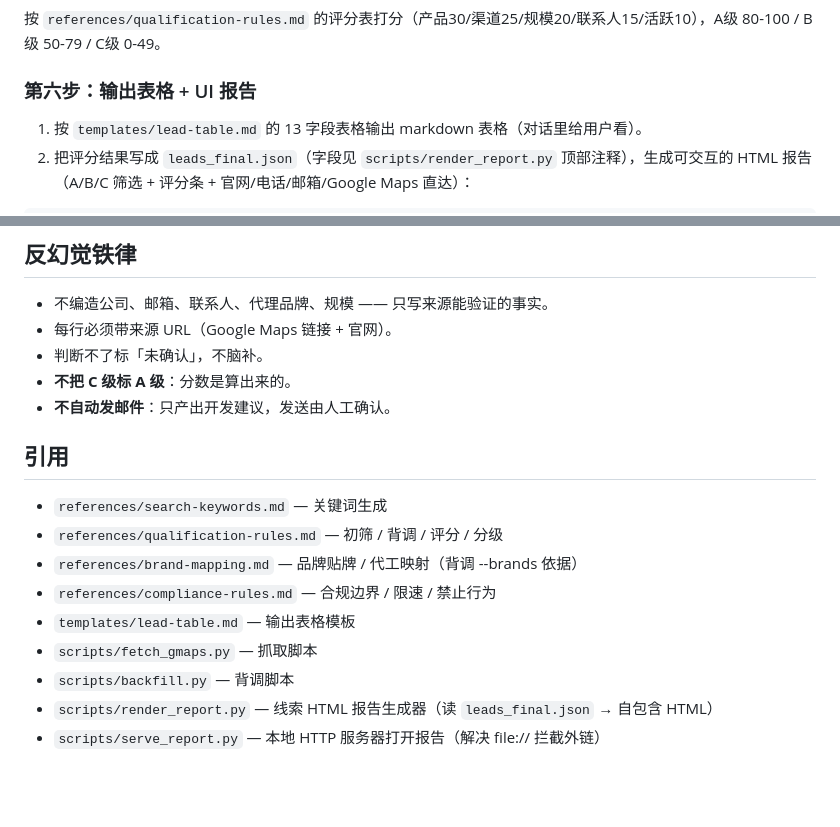
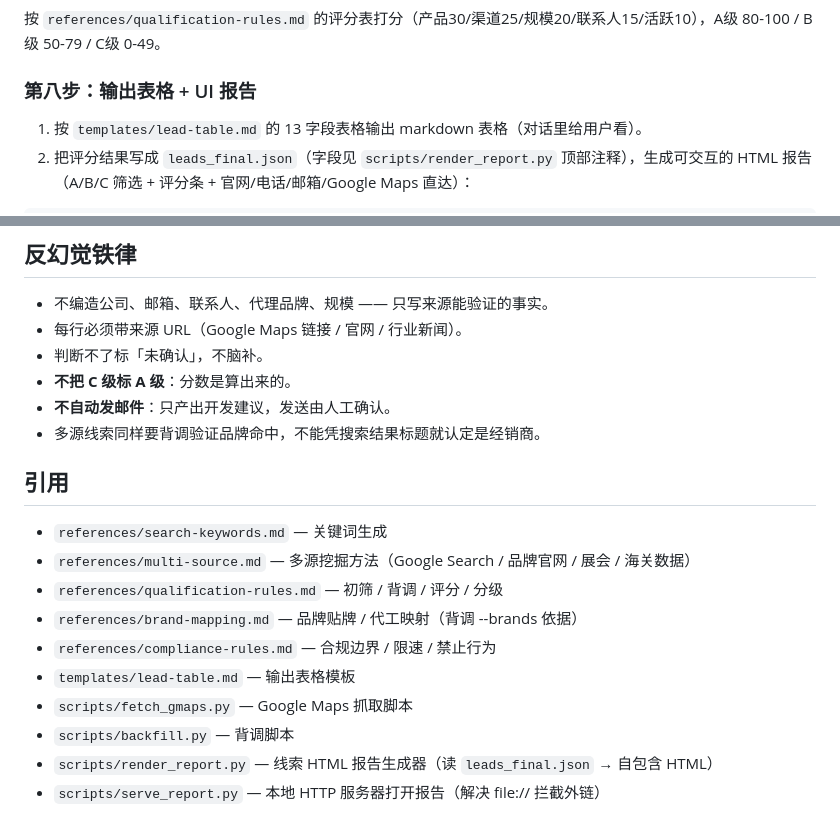
Before and after one commit to Tomhwjj/google-map-lead-filter, a Markdown page: SKILL.md, 2 parts joined by grey strips. Drawn GitHub-style; blank space fills up the shorter version.

```diff
--- a/SKILL.md
+++ b/SKILL.md
@@ -49,7 +66,7 @@ python scripts/backfill.py leads.csv --out backfill.json --brands "Deye,Sunsynk"
 
 按 `references/qualification-rules.md` 的评分表打分（产品30/渠道25/规模20/联系人15/活跃10），A级 80-100 / B级 50-79 / C级 0-49。
 
-### 第六步：输出表格 + UI 报告
+### 第八步：输出表格 + UI 报告
 
 1. 按 `templates/lead-table.md` 的 13 字段表格输出 markdown 表格（对话里给用户看）。
 2. 把评分结果写成 `leads_final.json`（字段见 `scripts/render_report.py` 顶部注释），生成可交互的 HTML 报告（A/B/C 筛选 + 评分条 + 官网/电话/邮箱/Google Maps 直达）：
@@ -67,19 +84,21 @@ python scripts/serve_report.py report.html
 ## 反幻觉铁律
 
 - 不编造公司、邮箱、联系人、代理品牌、规模 —— 只写来源能验证的事实。
-- 每行必须带来源 URL（Google Maps 链接 + 官网）。
+- 每行必须带来源 URL（Google Maps 链接 / 官网 / 行业新闻）。
 - 判断不了标「未确认」，不脑补。
 - **不把 C 级标 A 级**：分数是算出来的。
 - **不自动发邮件**：只产出开发建议，发送由人工确认。
+- 多源线索同样要背调验证品牌命中，不能凭搜索结果标题就认定是经销商。
 
 ## 引用
 
 - `references/search-keywords.md` — 关键词生成
+- `references/multi-source.md` — 多源挖掘方法（Google Search / 品牌官网 / 展会 / 海关数据）
 - `references/qualification-rules.md` — 初筛 / 背调 / 评分 / 分级
 - `references/brand-mapping.md` — 品牌贴牌 / 代工映射（背调 --brands 依据）
 - `references/compliance-rules.md` — 合规边界 / 限速 / 禁止行为
 - `templates/lead-table.md` — 输出表格模板
-- `scripts/fetch_gmaps.py` — 抓取脚本
+- `scripts/fetch_gmaps.py` — Google Maps 抓取脚本
 - `scripts/backfill.py` — 背调脚本
 - `scripts/render_report.py` — 线索 HTML 报告生成器（读 `leads_final.json` → 自包含 HTML）
 - `scripts/serve_report.py` — 本地 HTTP 服务器打开报告（解决 file:// 拦截外链）
```
Also changed, not shown: other parts of SKILL.md (+28 -11 lines), references/multi-source.md (added, +59 -0 lines).
